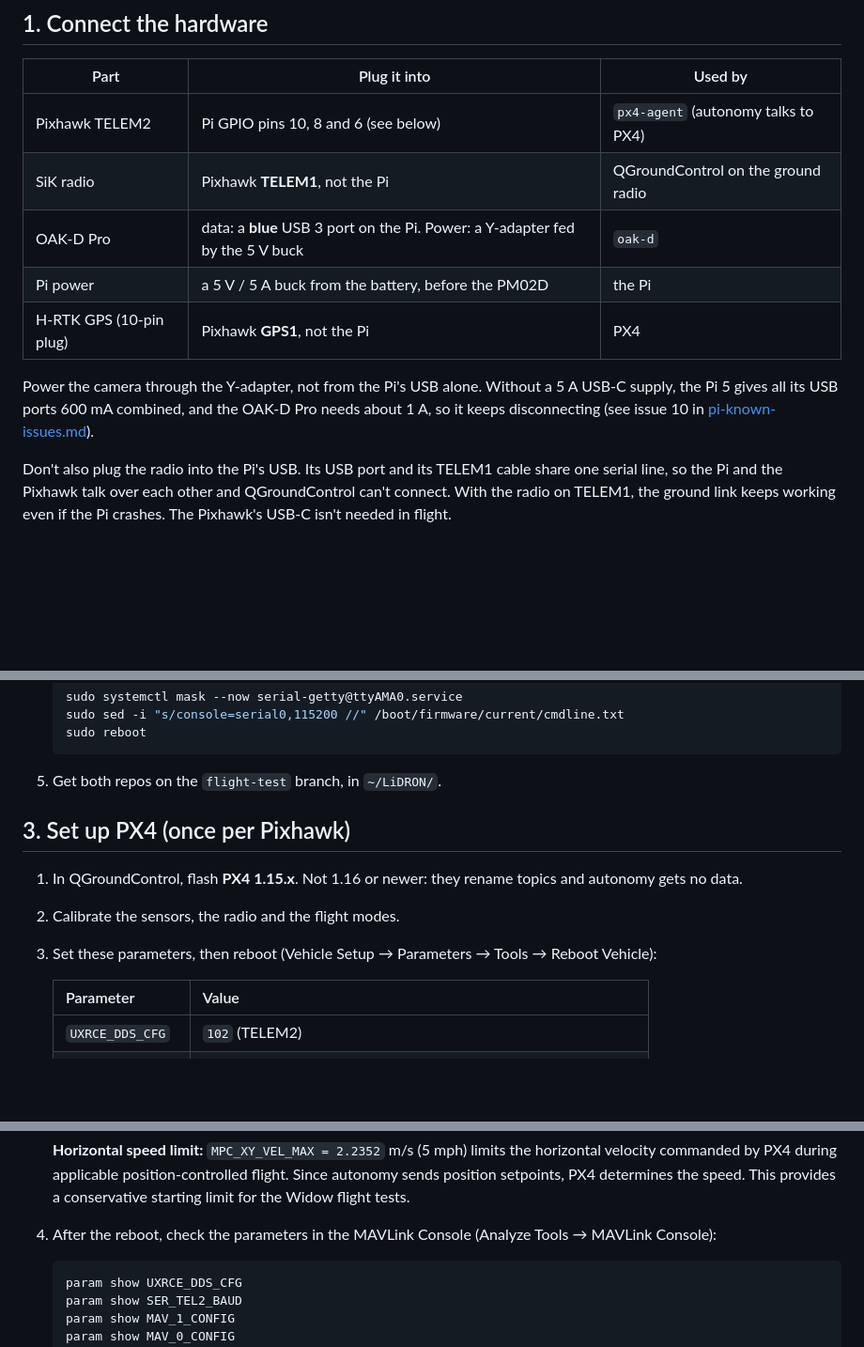
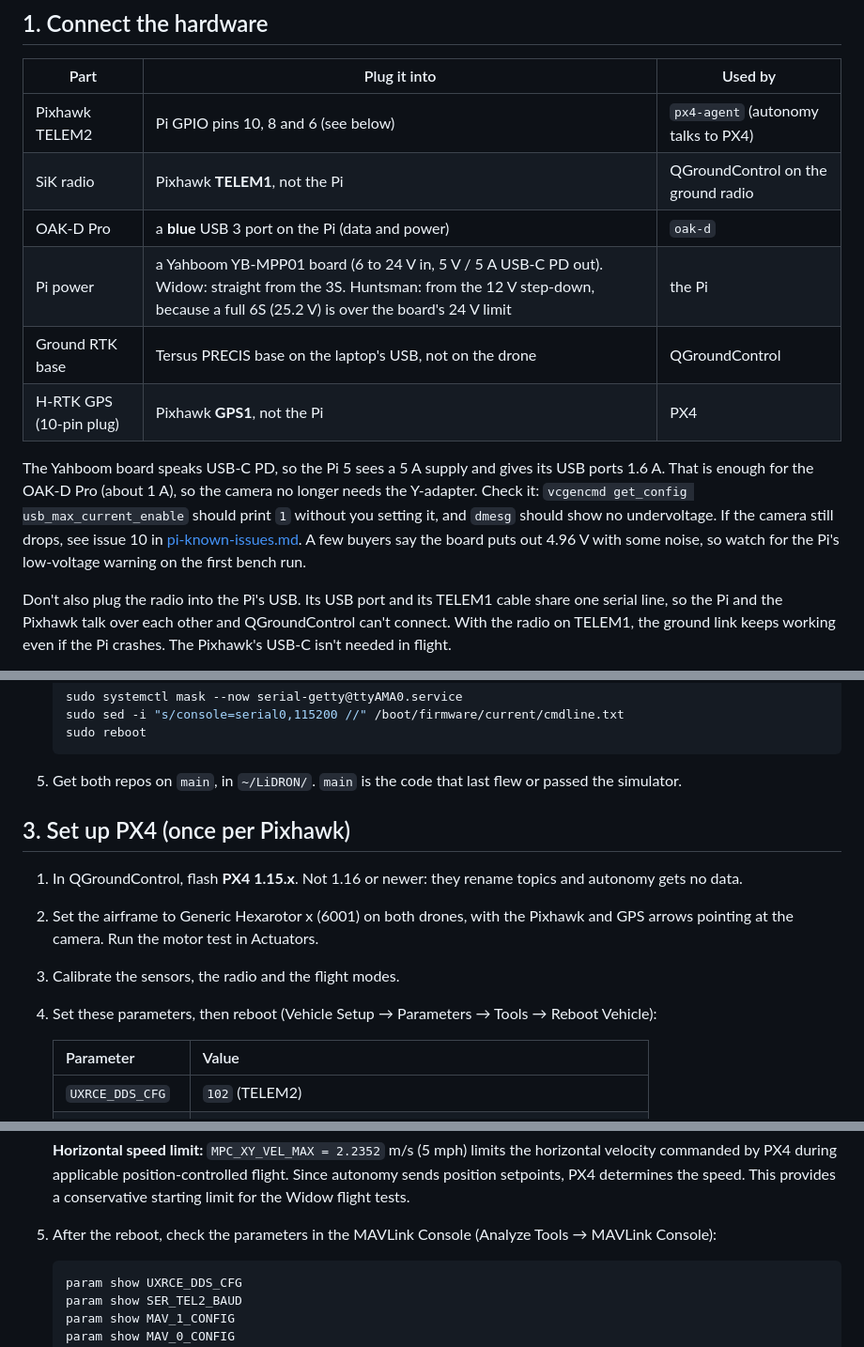
Before and after one commit to LiDRON7/Sensor-Control-Data-Gathering, a Markdown page: docs/pi-setup.md, 3 parts joined by grey strips. Shown at 94% size. Rendered like a GitHub page; blank space fills up the shorter version.

````diff
--- a/docs/pi-setup.md
+++ b/docs/pi-setup.md
@@ -12,11 +12,12 @@ If something that used to work stops working, read [pi-known-issues.md](pi-known
 | --- | --- | --- |
 | Pixhawk TELEM2 | Pi GPIO pins 10, 8 and 6 (see below) | `px4-agent` (autonomy talks to PX4) |
 | SiK radio | Pixhawk **TELEM1**, not the Pi | QGroundControl on the ground radio |
-| OAK-D Pro | data: a **blue** USB 3 port on the Pi. Power: a Y-adapter fed by the 5 V buck | `oak-d` |
-| Pi power | a 5 V / 5 A buck from the battery, before the PM02D | the Pi |
+| OAK-D Pro | a **blue** USB 3 port on the Pi (data and power) | `oak-d` |
+| Pi power | a Yahboom YB-MPP01 board (6 to 24 V in, 5 V / 5 A USB-C PD out). Widow: straight from the 3S. Huntsman: from the 12 V step-down, because a full 6S (25.2 V) is over the board's 24 V limit | the Pi |
+| Ground RTK base | Tersus PRECIS base on the laptop's USB, not on the drone | QGroundControl |
 | H-RTK GPS (10-pin plug) | Pixhawk **GPS1**, not the Pi | PX4 |
 
-Power the camera through the Y-adapter, not from the Pi's USB alone. Without a 5 A USB-C supply, the Pi 5 gives all its USB ports 600 mA combined, and the OAK-D Pro needs about 1 A, so it keeps disconnecting (see issue 10 in [pi-known-issues.md](pi-known-issues.md#10-the-camera-keeps-disconnecting)).
+The Yahboom board speaks USB-C PD, so the Pi 5 sees a 5 A supply and gives its USB ports 1.6 A. That is enough for the OAK-D Pro (about 1 A), so the camera no longer needs the Y-adapter. Check it: `vcgencmd get_config usb_max_current_enable` should print `1` without you setting it, and `dmesg` should show no undervoltage. If the camera still drops, see issue 10 in [pi-known-issues.md](pi-known-issues.md#10-the-camera-keeps-disconnecting). A few buyers say the board puts out 4.96 V with some noise, so watch for the Pi's low-voltage warning on the first bench run.
 
 Don't also plug the radio into the Pi's USB. Its USB port and its TELEM1 cable share one serial line, so the Pi and the Pixhawk talk over each other and QGroundControl can't connect. With the radio on TELEM1, the ground link keeps working even if the Pi crashes. The Pixhawk's USB-C isn't needed in flight.
 
@@ -70,13 +71,14 @@ On the Pi, all three are in the outer row (along the board edge): the 3rd, 4th a
    sudo reboot
    ```
 
-5. Get both repos on the `flight-test` branch, in `~/LiDRON/`.
+5. Get both repos on `main`, in `~/LiDRON/`. `main` is the code that last flew or passed the simulator.
 
 ## 3. Set up PX4 (once per Pixhawk)
 
 1. In QGroundControl, flash **PX4 1.15.x**. Not 1.16 or newer: they rename topics and autonomy gets no data.
-2. Calibrate the sensors, the radio and the flight modes.
-3. Set these parameters, then reboot (Vehicle Setup → Parameters → Tools → Reboot Vehicle):
+2. Set the airframe to Generic Hexarotor x (6001) on both drones, with the Pixhawk and GPS arrows pointing at the camera. Run the motor test in Actuators.
+3. Calibrate the sensors, the radio and the flight modes.
+4. Set these parameters, then reboot (Vehicle Setup → Parameters → Tools → Reboot Vehicle):
 
    | Parameter | Value |
    | --- | --- |
@@ -94,7 +96,7 @@ On the Pi, all three are in the outer row (along the board edge): the 3rd, 4th a
 
    **Horizontal speed limit:** `MPC_XY_VEL_MAX = 2.2352` m/s (5 mph) limits the horizontal velocity commanded by PX4 during applicable position-controlled flight. Since autonomy sends position setpoints, PX4 determines the speed. This provides a conservative starting limit for the Widow flight tests.
 
-4. After the reboot, check the parameters in the MAVLink Console (Analyze Tools → MAVLink Console):
+5. After the reboot, check the parameters in the MAVLink Console (Analyze Tools → MAVLink Console):
 
    ```text
    param show UXRCE_DDS_CFG
````
Also changed, not shown: other parts of docs/pi-setup.md (+2 -2 lines), README.md (+15 -1 lines), docs/pi-known-issues.md (+1 -1 lines), docs/architecture/connections-dark.png, docs/architecture/data-flow-dark.png, 4 other files.
